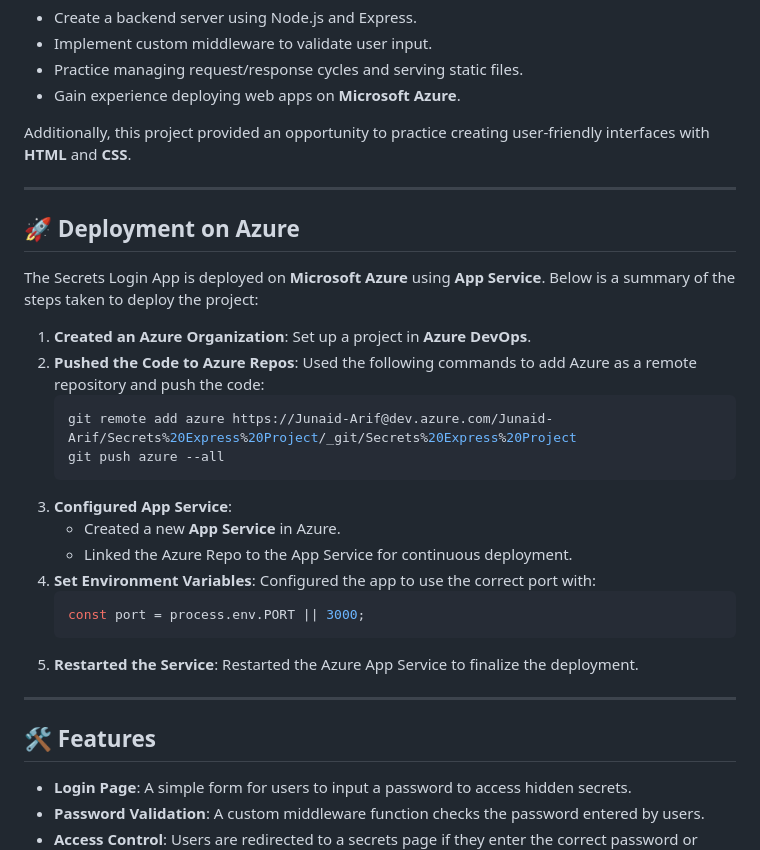
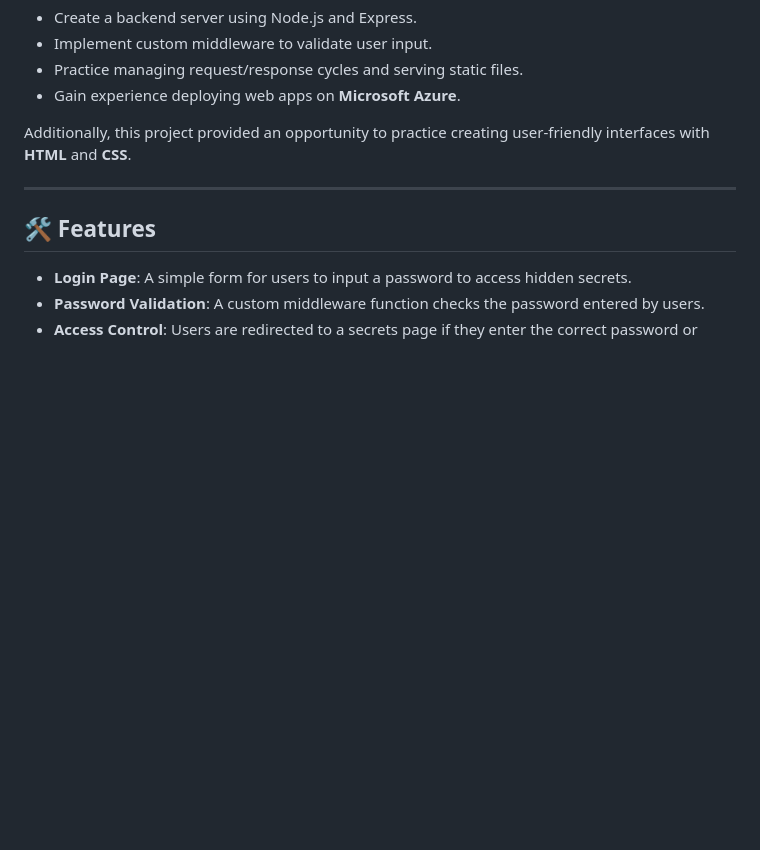
Before and after one commit to junaid-mohammad/Open-Sesame, a Markdown page: README.md, the part around the change printed below. Rendered like a GitHub page; blank space fills up the shorter version.

````diff
--- a/README.md
+++ b/README.md
@@ -23,27 +23,6 @@ The purpose of this project was to strengthen my knowledge of **Node.js**, **Exp
 - Gain experience deploying web apps on **Microsoft Azure**.
 
 Additionally, this project provided an opportunity to practice creating user-friendly interfaces with **HTML** and **CSS**.
-
----
-
-## 🚀 Deployment on Azure
-
-The Secrets Login App is deployed on **Microsoft Azure** using **App Service**. Below is a summary of the steps taken to deploy the project:
-
-1. **Created an Azure Organization**: Set up a project in **Azure DevOps**.
-2. **Pushed the Code to Azure Repos**: Used the following commands to add Azure as a remote repository and push the code:
-   ```bash
-   git remote add azure https://Junaid-Arif@dev.azure.com/Junaid-Arif/Secrets%20Express%20Project/_git/Secrets%20Express%20Project
-   git push azure --all
-   ```
-3. **Configured App Service**:
-   - Created a new **App Service** in Azure.
-   - Linked the Azure Repo to the App Service for continuous deployment.
-4. **Set Environment Variables**: Configured the app to use the correct port with:
-   ```javascript
-   const port = process.env.PORT || 3000;
-   ```
-5. **Restarted the Service**: Restarted the Azure App Service to finalize the deployment.
 
 ---
 
````
Also changed, not shown: other parts of README.md (+71 -0 lines).
